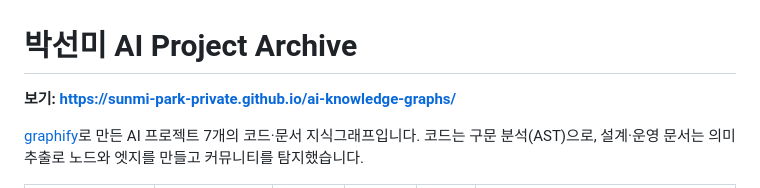
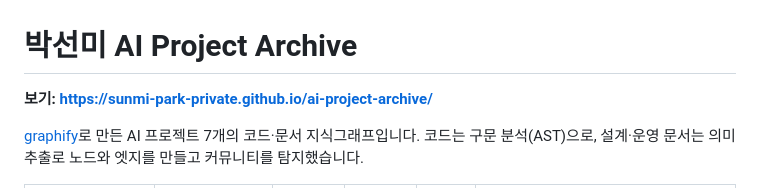
Before and after one commit to Sunmi-Park-private/ai-knowledge-graphs, a Markdown page: README.md, the part around one of its changes. Drawn GitHub-style.

Commit message:
레포 이름 변경에 맞춰 README 주소 수정
Co-Authored-By: Claude Opus 5.5 <noreply@anthropic.com>

```diff
--- a/README.md
+++ b/README.md
@@ -1,6 +1,6 @@
 # 박선미 AI Project Archive
 
-**보기: https://sunmi-park-private.github.io/ai-knowledge-graphs/**
+**보기: https://sunmi-park-private.github.io/ai-project-archive/**
 
 [graphify](https://pypi.org/project/graphifyy/)로 만든 AI 프로젝트 7개의 코드·문서 지식그래프입니다. 코드는 구문 분석(AST)으로, 설계·운영 문서는 의미 추출로 노드와 엣지를 만들고 커뮤니티를 탐지했습니다.
 
```
Also changed, not shown: other parts of README.md (+1 -1 lines).
